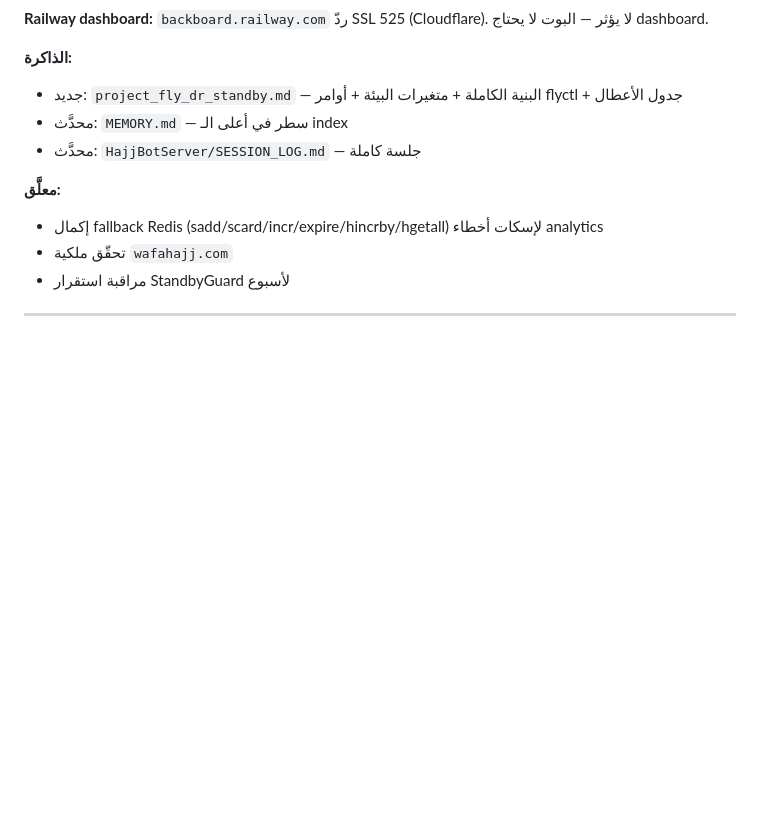
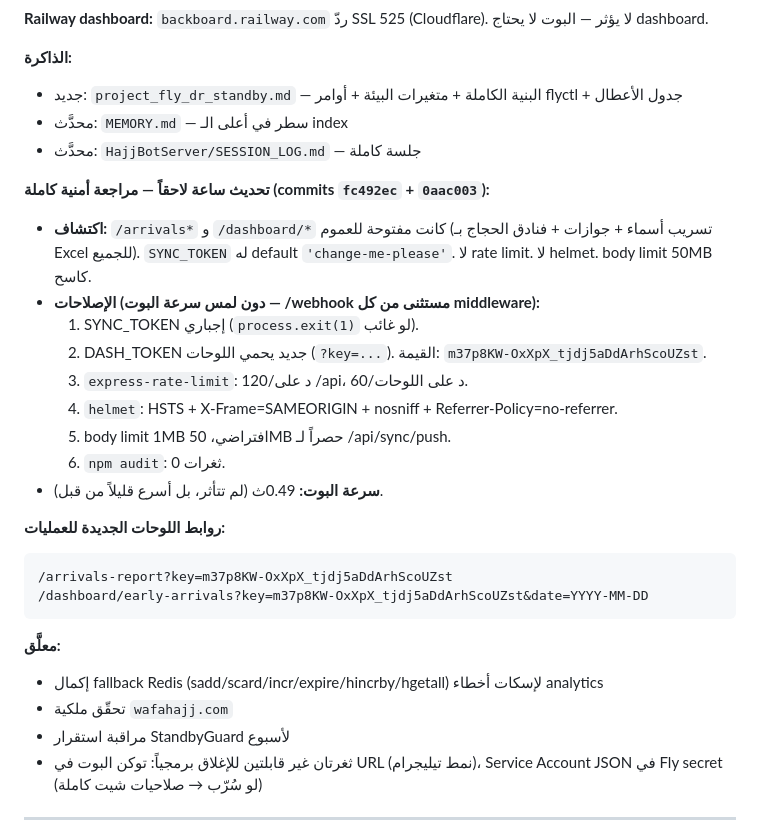
Before and after one commit to mahmoudekramhajj/ikram-projects, a Markdown page: SESSION_LOG.md, the part around the change. Rendered like a GitHub page; blank space fills up the shorter version.

Commit message:
SESSION_LOG: extend 2026-05-20 with security hardening pass
Co-Authored-By: Claude Opus 4.6 <noreply@anthropic.com>

````diff
--- a/SESSION_LOG.md
+++ b/SESSION_LOG.md
@@ -37,10 +37,29 @@ const assertWebhook = async () => {
 - محدَّث: `MEMORY.md` — سطر في أعلى الـ index
 - محدَّث: `HajjBotServer/SESSION_LOG.md` — جلسة كاملة
 
+**تحديث ساعة لاحقاً — مراجعة أمنية كاملة (commits `fc492ec` + `0aac003`):**
+
+- **اكتشاف:** `/arrivals*` و `/dashboard/*` كانت مفتوحة للعموم (تسريب أسماء + جوازات + فنادق الحجاج بـ Excel للجميع). `SYNC_TOKEN` له default `'change-me-please'`. لا rate limit. لا helmet. body limit 50MB كاسح.
+- **الإصلاحات (دون لمس سرعة البوت — /webhook مستثنى من كل middleware):**
+  1. SYNC_TOKEN إجباري (`process.exit(1)` لو غائب).
+  2. DASH_TOKEN جديد يحمي اللوحات (`?key=...`). القيمة: `m37p8KW-OxXpX_tjdj5aDdArhScoUZst`.
+  3. `express-rate-limit`: 120/د على /api، 60/د على اللوحات.
+  4. `helmet`: HSTS + X-Frame=SAMEORIGIN + nosniff + Referrer-Policy=no-referrer.
+  5. body limit 1MB افتراضي، 50MB حصراً لـ /api/sync/push.
+  6. `npm audit`: 0 ثغرات.
+- **سرعة البوت:** 0.49ث (لم تتأثر، بل أسرع قليلاً من قبل).
+
+**روابط اللوحات الجديدة للعمليات:**
+```
+/arrivals-report?key=m37p8KW-OxXpX_tjdj5aDdArhScoUZst
+/dashboard/early-arrivals?key=m37p8KW-OxXpX_tjdj5aDdArhScoUZst&date=YYYY-MM-DD
+```
+
 **معلَّق:**
 - إكمال fallback Redis (sadd/scard/incr/expire/hincrby/hgetall) لإسكات أخطاء analytics
 - تحقّق ملكية `wafahajj.com`
 - مراقبة استقرار StandbyGuard لأسبوع
+- ثغرتان غير قابلتين للإغلاق برمجياً: توكن البوت في URL (نمط تيليجرام)، Service Account JSON في Fly secret (لو سُرّب → صلاحيات شيت كاملة)
 
 ---
 
````
